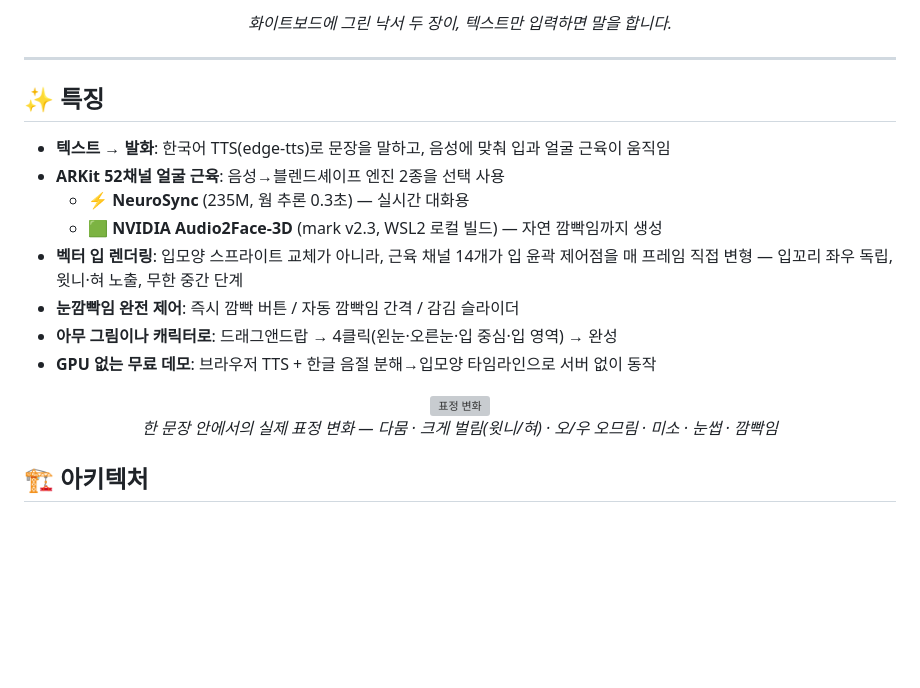
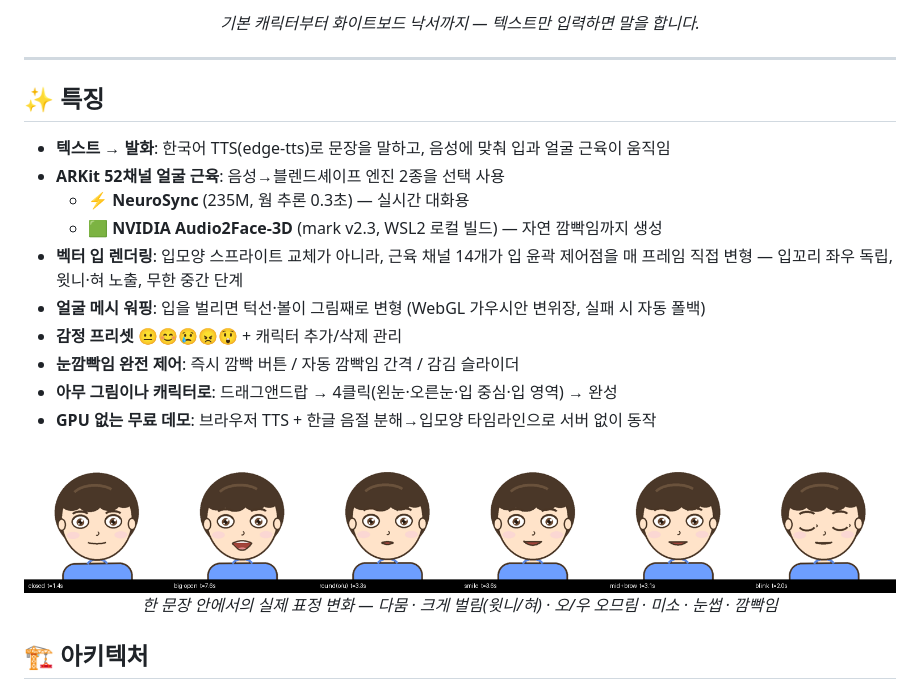
Before and after one commit to ingon1026/talking-drawing-avatar, a Markdown page: README.md, the part around one of its changes. GitHub-like rendering; pictures changed too: docs/assets/expressions_default.png (added); blank space fills up the shorter version; grey boxes are pictures that could not be loaded.

Commit message:
캐릭터 삭제 기능(u_* 한정, 기본 보호) + README 기본 캐릭터 중심 갱신

```diff
--- a/README.md
+++ b/README.md
@@ -14,5 +14,5 @@
 
-*화이트보드에 그린 낙서 두 장이, 텍스트만 입력하면 말을 합니다.*
+*기본 캐릭터부터 화이트보드 낙서까지 — 텍스트만 입력하면 말을 합니다.*
 
 </div>
 
@@ -25,12 +25,14 @@
   - ⚡ **NeuroSync** (235M, 웜 추론 0.3초) — 실시간 대화용
   - 🟩 **NVIDIA Audio2Face-3D** (mark v2.3, WSL2 로컬 빌드) — 자연 깜빡임까지 생성
 - **벡터 입 렌더링**: 입모양 스프라이트 교체가 아니라, 근육 채널 14개가 입 윤곽 제어점을 매 프레임 직접 변형 — 입꼬리 좌우 독립, 윗니·혀 노출, 무한 중간 단계
+- **얼굴 메시 워핑**: 입을 벌리면 턱선·볼이 그림째로 변형 (WebGL 가우시안 변위장, 실패 시 자동 폴백)
+- **감정 프리셋** 😐😊😢😠😲 + 캐릭터 추가/삭제 관리
 - **눈깜빡임 완전 제어**: 즉시 깜빡 버튼 / 자동 깜빡임 간격 / 감김 슬라이더
 - **아무 그림이나 캐릭터로**: 드래그앤드랍 → 4클릭(왼눈·오른눈·입 중심·입 영역) → 완성
 - **GPU 없는 무료 데모**: 브라우저 TTS + 한글 음절 분해→입모양 타임라인으로 서버 없이 동작
 
 <div align="center">
-<img src="docs/assets/expressions_pig.png" width="100%" alt="표정 변화">
+<img src="docs/assets/expressions_default.png" width="100%" alt="표정 변화">
 
 *한 문장 안에서의 실제 표정 변화 — 다뭄 · 크게 벌림(윗니/혀) · 오/우 오므림 · 미소 · 눈썹 · 깜빡임*
 </div>
```
Also changed, not shown: other parts of README.md (+1 -1 lines), docs/assets/demo_default.gif (added), 3 other files.
